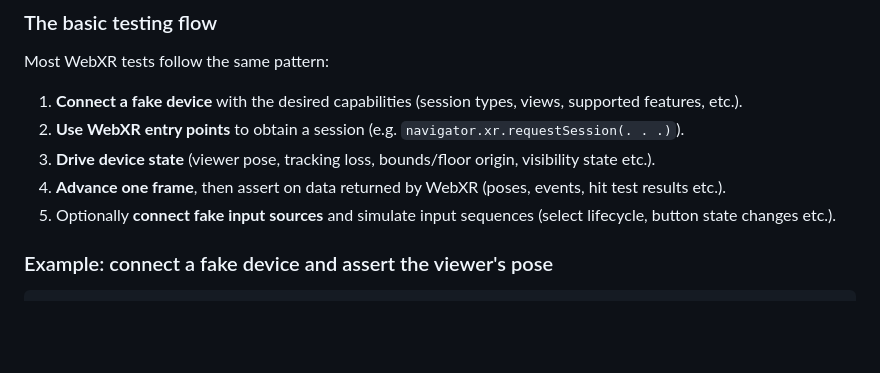
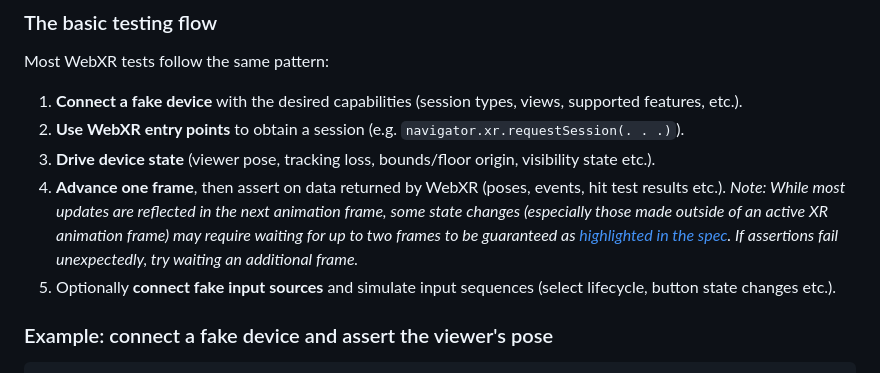
Before and after one commit to immersive-web/webxr-test-api, a Markdown page: explainer.md, the part around the change. Drawn GitHub-style; blank space fills up the shorter version.

Commit message:
Update explainer.md (stage 2) - address review comments
Added a note after step 4 in the basic testing flow section to address the next animation frame logic described.

```diff
--- a/explainer.md
+++ b/explainer.md
@@ -47,8 +47,8 @@ Most WebXR tests follow the same pattern:
 1. **Connect a fake device** with the desired capabilities (session types, views, supported features, etc.).
 2. **Use WebXR entry points** to obtain a session (e.g. `navigator.xr.requestSession(. . .)`).
 3. **Drive device state** (viewer pose, tracking loss, bounds/floor origin, visibility state etc.).
-4. **Advance one frame**, then assert on data returned by WebXR (poses, events, hit test results etc.).
-5. Optionally **connect fake input sources** and simulate input sequences (select lifecycle, button state changes etc.).
+4. **Advance one frame**, then assert on data returned by WebXR (poses, events, hit test results etc.). _Note: While most updates are reflected in the next animation frame, some state changes (especially those made outside of an active XR animation frame) may require waiting for up to two frames to be guaranteed as [highlighted in the spec](https://immersive-web.github.io/webxr-test-api/#xrsession-next-animation-frame). If assertions fail unexpectedly, try waiting an additional frame._
+6. Optionally **connect fake input sources** and simulate input sequences (select lifecycle, button state changes etc.).
 
 ### Example: connect a fake device and assert the viewer's pose
 
```
